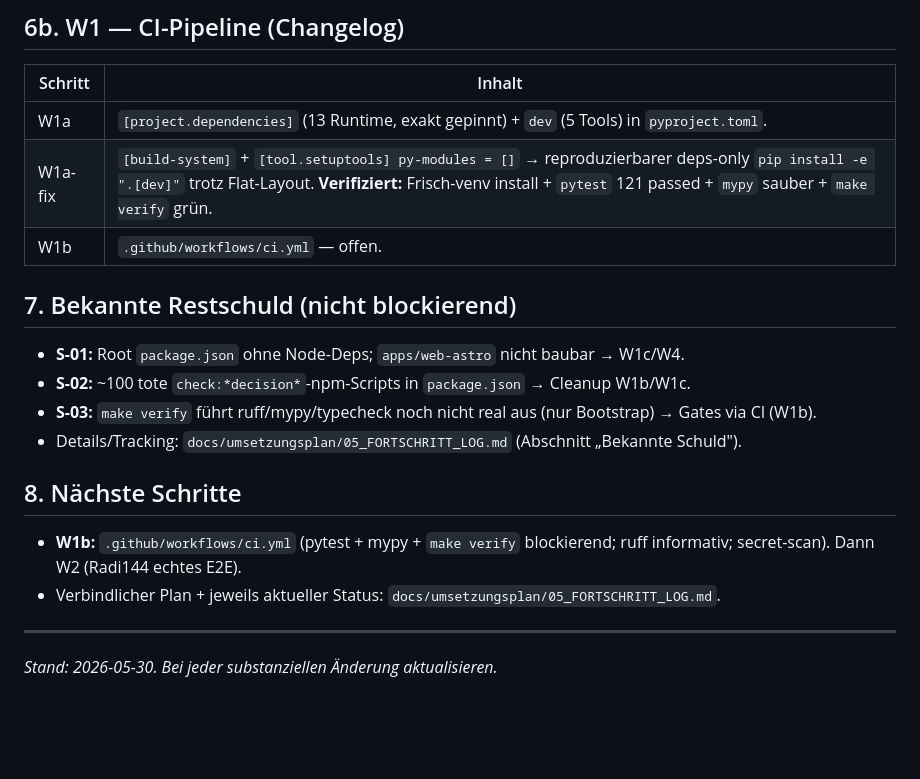
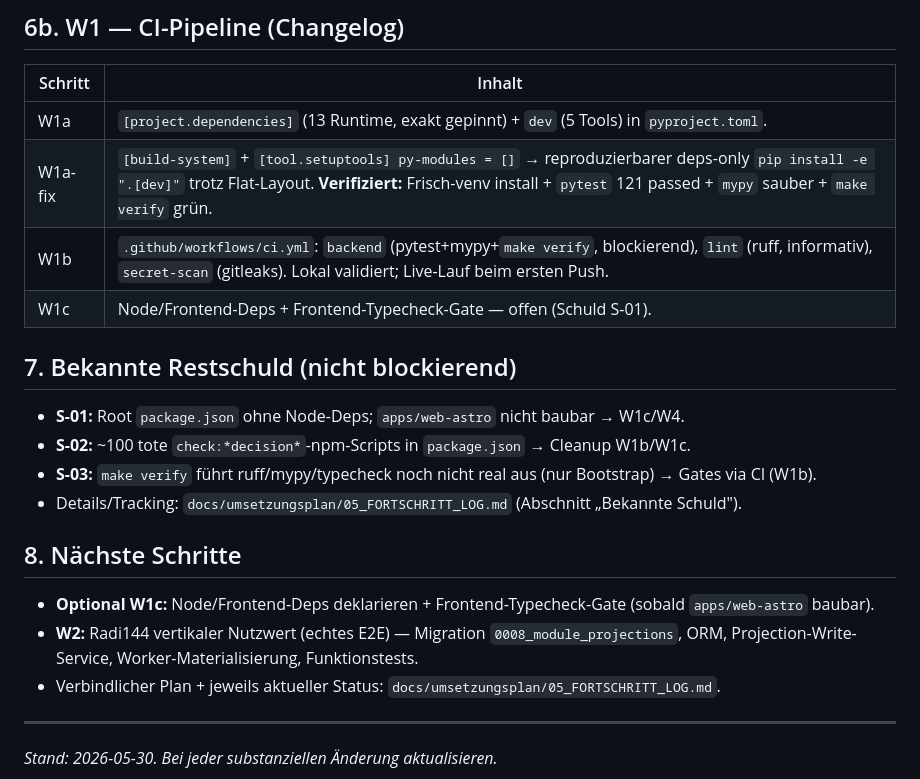
Before and after one commit to radiquant/radiquant-v5, a Markdown page: SYSTEM_STATE.md, the part around the change. Drawn GitHub-style; blank space fills up the shorter version.

Commit message:
docs: W1b progress log and system_state

```diff
--- a/SYSTEM_STATE.md
+++ b/SYSTEM_STATE.md
@@ -52,7 +52,8 @@ Die frühere rekursive Precondition-Kaskade (77 Check-Skripte + 76 Tests) ist ei
 |---|---|
 | W1a | `[project.dependencies]` (13 Runtime, exakt gepinnt) + `dev` (5 Tools) in `pyproject.toml`. |
 | W1a-fix | `[build-system]` + `[tool.setuptools] py-modules = []` → reproduzierbarer deps-only `pip install -e ".[dev]"` trotz Flat-Layout. **Verifiziert:** Frisch-venv install + `pytest` 121 passed + `mypy` sauber + `make verify` grün. |
-| W1b | `.github/workflows/ci.yml` — offen. |
+| W1b | `.github/workflows/ci.yml`: `backend` (pytest+mypy+`make verify`, blockierend), `lint` (ruff, informativ), `secret-scan` (gitleaks). Lokal validiert; Live-Lauf beim ersten Push. |
+| W1c | Node/Frontend-Deps + Frontend-Typecheck-Gate — offen (Schuld S-01). |
 
 ## 7. Bekannte Restschuld (nicht blockierend)
 - **S-01:** Root `package.json` ohne Node-Deps; `apps/web-astro` nicht baubar → W1c/W4.
@@ -61,7 +62,8 @@ Die frühere rekursive Precondition-Kaskade (77 Check-Skripte + 76 Tests) ist ei
 - Details/Tracking: `docs/umsetzungsplan/05_FORTSCHRITT_LOG.md` (Abschnitt „Bekannte Schuld").
 
 ## 8. Nächste Schritte
-- **W1b:** `.github/workflows/ci.yml` (pytest + mypy + `make verify` blockierend; ruff informativ; secret-scan). Dann W2 (Radi144 echtes E2E).
+- **Optional W1c:** Node/Frontend-Deps deklarieren + Frontend-Typecheck-Gate (sobald `apps/web-astro` baubar).
+- **W2:** Radi144 vertikaler Nutzwert (echtes E2E) — Migration `0008_module_projections`, ORM, Projection-Write-Service, Worker-Materialisierung, Funktionstests.
 - Verbindlicher Plan + jeweils aktueller Status: `docs/umsetzungsplan/05_FORTSCHRITT_LOG.md`.
 
 ---
```
Also changed, not shown: docs/umsetzungsplan/05_FORTSCHRITT_LOG.md (+3 -2 lines).
